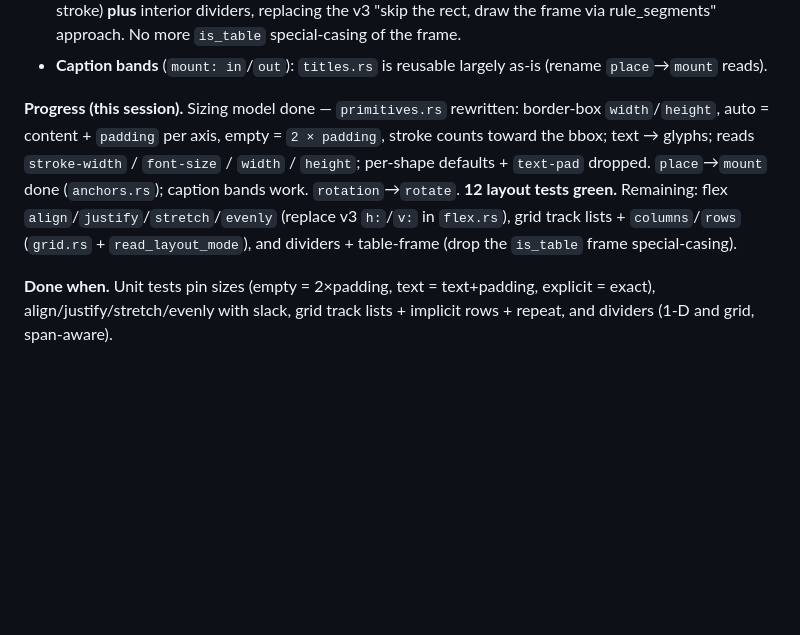
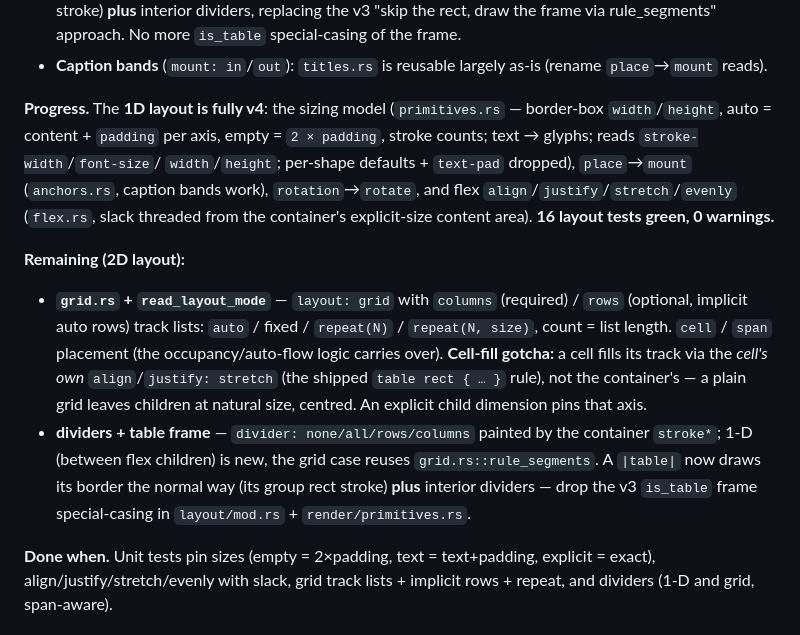
Before and after one commit to monfa-red/lini, a Markdown page: PLAN.md, the part around the change. Drawn GitHub-style; blank space fills up the shorter version.

Commit message:
docs: PLAN Phase 4 progress — 1D layout (sizing/mount/flex) done

```diff
--- a/PLAN.md
+++ b/PLAN.md
@@ -250,15 +250,27 @@ read the v4 attr names + the new sizing model.
 - **Caption bands** (`mount: in`/`out`): `titles.rs` is reusable largely as-is
   (rename `place`→`mount` reads).
 
-**Progress (this session).** Sizing model done — `primitives.rs` rewritten:
+**Progress.** The **1D layout is fully v4**: the sizing model (`primitives.rs` —
 border-box `width`/`height`, auto = content + `padding` per axis, empty =
-`2 × padding`, stroke counts toward the bbox; text → glyphs; reads
-`stroke-width` / `font-size` / `width` / `height`; per-shape defaults +
-`text-pad` dropped. `place`→`mount` done (`anchors.rs`); caption bands work.
-`rotation`→`rotate`. **12 layout tests green.** Remaining: flex
-`align`/`justify`/`stretch`/`evenly` (replace v3 `h:`/`v:` in `flex.rs`), grid
-track lists + `columns`/`rows` (`grid.rs` + `read_layout_mode`), and dividers +
-table-frame (drop the `is_table` frame special-casing).
+`2 × padding`, stroke counts; text → glyphs; reads `stroke-width`/`font-size`/
+`width`/`height`; per-shape defaults + `text-pad` dropped), `place`→`mount`
+(`anchors.rs`, caption bands work), `rotation`→`rotate`, and flex
+`align`/`justify`/`stretch`/`evenly` (`flex.rs`, slack threaded from the
+container's explicit-size content area). **16 layout tests green, 0 warnings.**
+
+**Remaining (2D layout):**
+- **`grid.rs` + `read_layout_mode`** — `layout: grid` with `columns` (required) /
+  `rows` (optional, implicit auto rows) track lists: `auto` / fixed / `repeat(N)`
+  / `repeat(N, size)`, count = list length. `cell` / `span` placement (the
+  occupancy/auto-flow logic carries over). **Cell-fill gotcha:** a cell fills its
+  track via the *cell's own* `align`/`justify: stretch` (the shipped
+  `table rect { … }` rule), not the container's — a plain grid leaves children at
+  natural size, centred. An explicit child dimension pins that axis.
+- **dividers + table frame** — `divider: none/all/rows/columns` painted by the
+  container `stroke*`; 1-D (between flex children) is new, the grid case reuses
+  `grid.rs::rule_segments`. A `|table|` now draws its border the normal way (its
+  group rect stroke) **plus** interior dividers — drop the v3 `is_table` frame
+  special-casing in `layout/mod.rs` + `render/primitives.rs`.
 
 **Done when.** Unit tests pin sizes (empty = 2×padding, text = text+padding,
 explicit = exact), align/justify/stretch/evenly with slack, grid track lists +
```
